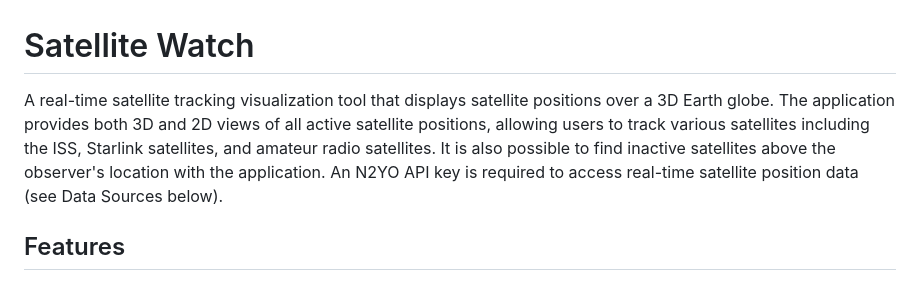
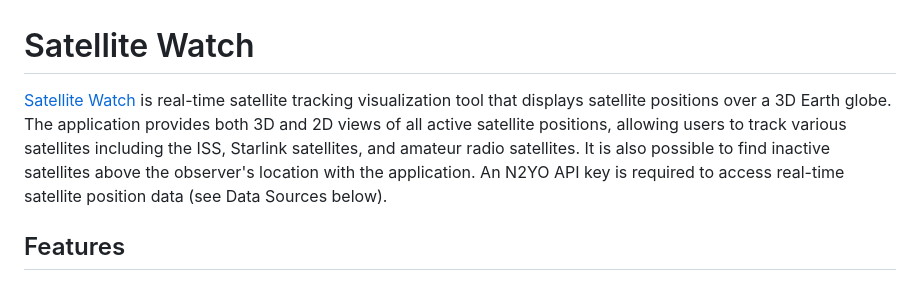
Before and after one commit to jouniverse/satellite-watch-local-server, a Markdown page: README.md, the part around the change. Drawn GitHub-style.

```diff
--- a/README.md
+++ b/README.md
@@ -1,6 +1,6 @@
 # Satellite Watch
 
-A real-time satellite tracking visualization tool that displays satellite positions over a 3D Earth globe. The application provides both 3D and 2D views of all active satellite positions, allowing users to track various satellites including the ISS, Starlink satellites, and amateur radio satellites. It is also possible to find inactive satellites above the observer's location with the application. An N2YO API key is required to access real-time satellite position data (see Data Sources below).
+[Satellite Watch](https://satellite-watch.vercel.app/satellites.html) is real-time satellite tracking visualization tool that displays satellite positions over a 3D Earth globe. The application provides both 3D and 2D views of all active satellite positions, allowing users to track various satellites including the ISS, Starlink satellites, and amateur radio satellites. It is also possible to find inactive satellites above the observer's location with the application. An N2YO API key is required to access real-time satellite position data (see Data Sources below).
 
 ## Features
 
```
